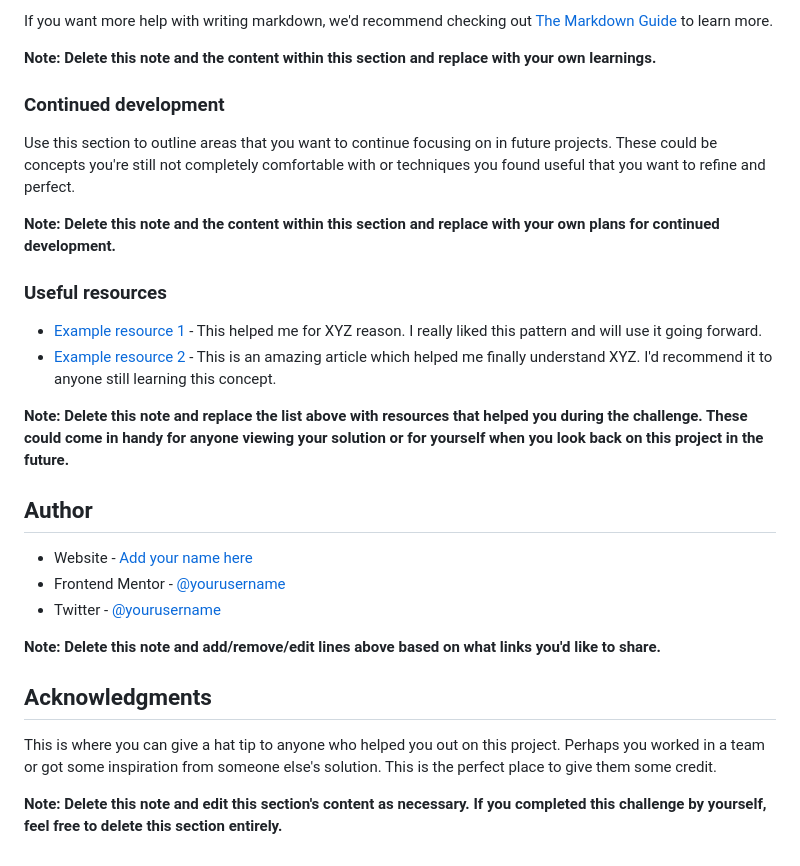
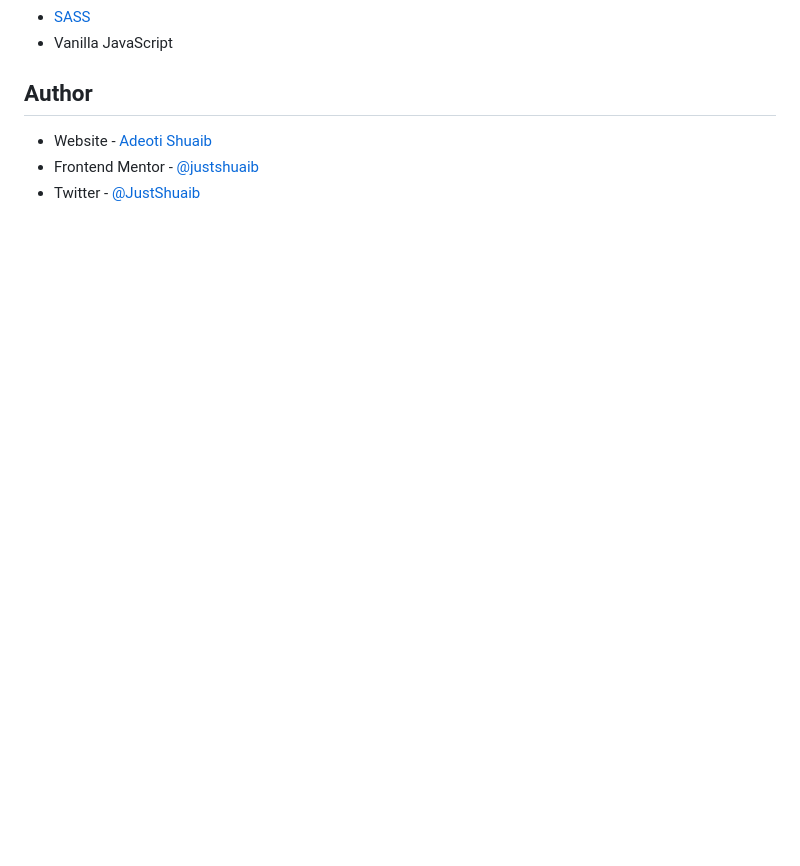
Before and after one commit to JustShuaib/easybank, a Markdown page: README-template.md, the part around the change printed below. Drawn GitHub-style; blank space fills up the shorter version.

```diff
--- a/README-template.md
+++ b/README-template.md
@@ -82,30 +28,8 @@ const proudOfThisFunc = () => {
-If you want more help with writing markdown, we'd recommend checking out [The Markdown Guide](https://www.markdownguide.org/) to learn more.
-
-**Note: Delete this note and the content within this section and replace with your own learnings.**
-
-### Continued development
-
-Use this section to outline areas that you want to continue focusing on in future projects. These could be concepts you're still not completely comfortable with or techniques you found useful that you want to refine and perfect.
-
-**Note: Delete this note and the content within this section and replace with your own plans for continued development.**
-
-### Useful resources
-
-- [Example resource 1](https://www.example.com) - This helped me for XYZ reason. I really liked this pattern and will use it going forward.
-- [Example resource 2](https://www.example.com) - This is an amazing article which helped me finally understand XYZ. I'd recommend it to anyone still learning this concept.
-
-**Note: Delete this note and replace the list above with resources that helped you during the challenge. These could come in handy for anyone viewing your solution or for yourself when you look back on this project in the future.**
+- [SASS](https://www.sass-lang.com)
+- Vanilla JavaScript
 
 ## Author
 
-- Website - [Add your name here](https://www.your-site.com)
-- Frontend Mentor - [@yourusername](https://www.frontendmentor.io/profile/yourusername)
-- Twitter - [@yourusername](https://www.twitter.com/yourusername)
-
-**Note: Delete this note and add/remove/edit lines above based on what links you'd like to share.**
-
-## Acknowledgments
-
-This is where you can give a hat tip to anyone who helped you out on this project. Perhaps you worked in a team or got some inspiration from someone else's solution. This is the perfect place to give them some credit.
-
-**Note: Delete this note and edit this section's content as necessary. If you completed this challenge by yourself, feel free to delete this section entirely.**
+- Website - [Adeoti Shuaib](https://www.github.com/JustShuaib)
+- Frontend Mentor - [@justshuaib](https://www.frontendmentor.io/profile/justshuaib)
+- Twitter - [@JustShuaib](https://www.twitter.com/JustShuaib)
```
Also changed, not shown: other parts of README-template.md (+7 -61 lines), README.md (deleted, +0 -92 lines), images/Screenshot.png (added), 2 other files.
